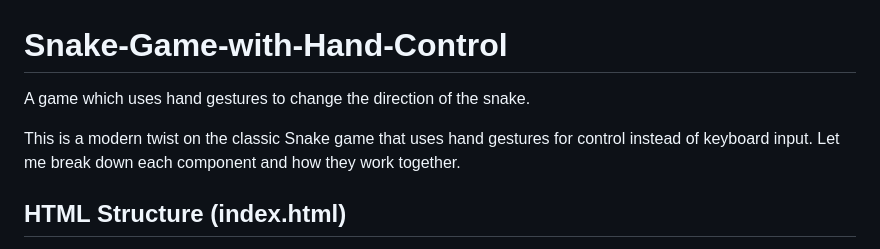
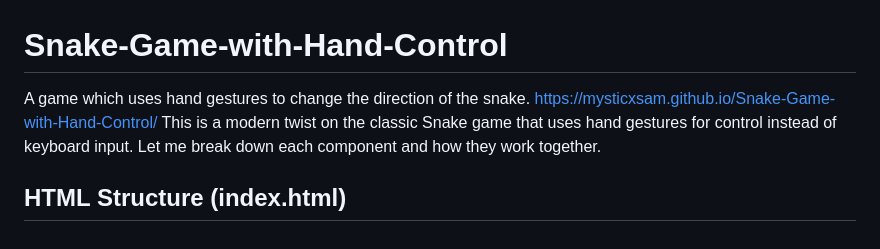
Before and after one commit to MYSTICxSAM/Snake-Game-with-Hand-Control, a Markdown page: README.md, the part around the change. Drawn GitHub-style.

```diff
--- a/README.md
+++ b/README.md
@@ -1,6 +1,6 @@
 # Snake-Game-with-Hand-Control
 A game which uses hand gestures to change the direction of the snake.
-
+https://mysticxsam.github.io/Snake-Game-with-Hand-Control/
 This is a modern twist on the classic Snake game that uses hand gestures for control instead of keyboard input. Let me break down each component and how they work together.
 
 ## HTML Structure (index.html)
```
